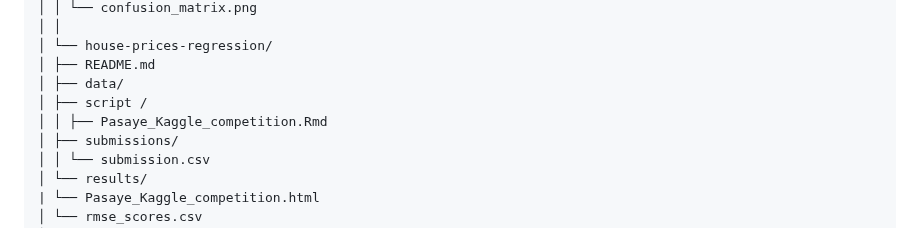
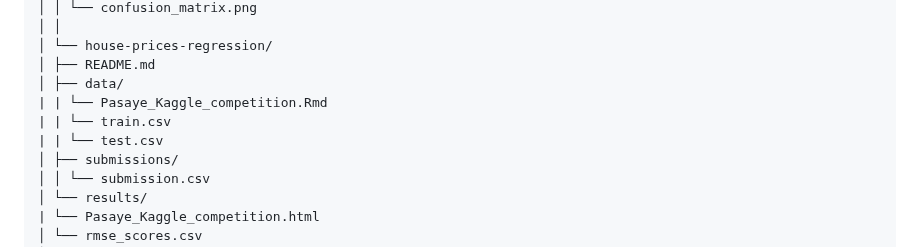
Before and after one commit to jep9731/personal-kaggle-ml-portfolio, a Markdown page: README.md, the part around the change. Rendered like a GitHub page.

```diff
--- a/README.md
+++ b/README.md
@@ -36,8 +36,9 @@ kaggle-ml-portfolio/
 │ └── house-prices-regression/
 │ ├── README.md
 │ ├── data/
-│ ├── script /
-│ │ ├── Pasaye_Kaggle_competition.Rmd
+| | └── Pasaye_Kaggle_competition.Rmd
+| | └── train.csv
+| | └── test.csv
 │ ├── submissions/
 │ │ └── submission.csv
 │ └── results/
```
